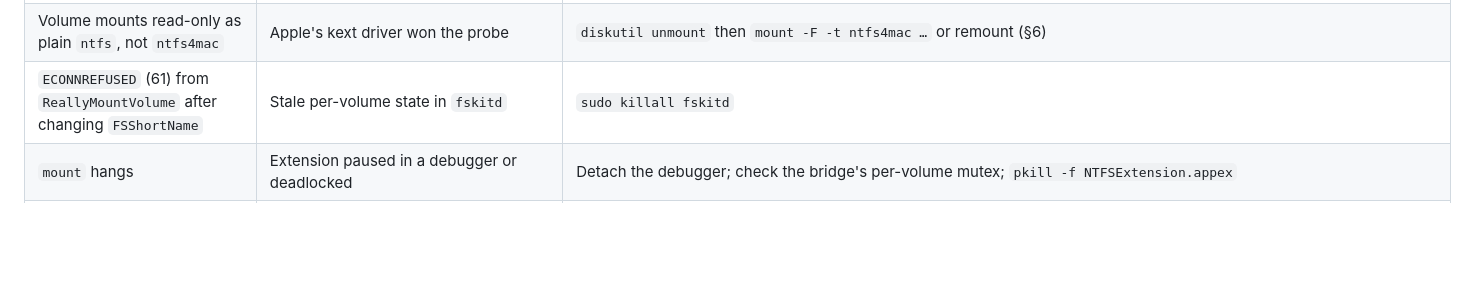
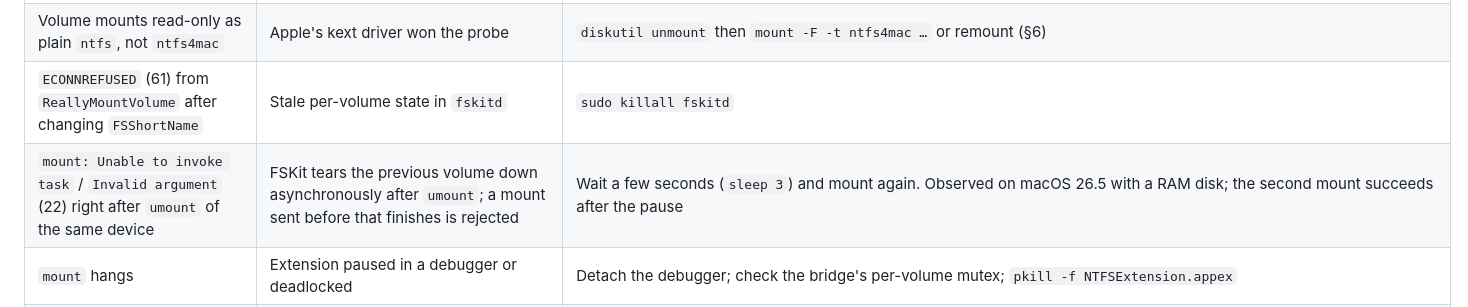
Before and after one commit to vahidzekic/ntfs4mac, a Markdown page: docs/TESTING.md, the part around the change. GitHub-like rendering; blank space fills up the shorter version.

Commit message:
TESTING: document remount-too-soon EINVAL after umount
Co-Authored-By: Claude Opus 5.5 <noreply@anthropic.com>
Claude-Session: https://claude.ai/code/session_01KFsojwYD2qU8F1843n16eK

```diff
--- a/docs/TESTING.md
+++ b/docs/TESTING.md
@@ -393,6 +393,7 @@ faster than the install/enable/mount cycle.
 | `mount -F` on a **physical** disk: `EACCES` opening `/dev/rdiskN` | Known FSKit permission issue, acknowledged by DTS | Test with `hdiutil`-attached images or RAM disks; for real disks use Disk Arbitration (`diskutil mount`) |
 | Volume mounts read-only as plain `ntfs`, not `ntfs4mac` | Apple's kext driver won the probe | `diskutil unmount` then `mount -F -t ntfs4mac …` or remount (§6) |
 | `ECONNREFUSED` (61) from `ReallyMountVolume` after changing `FSShortName` | Stale per-volume state in `fskitd` | `sudo killall fskitd` |
+| `mount: Unable to invoke task` / `Invalid argument` (22) right after `umount` of the same device | FSKit tears the previous volume down asynchronously after `umount`; a mount sent before that finishes is rejected | Wait a few seconds (`sleep 3`) and mount again. Observed on macOS 26.5 with a RAM disk; the second mount succeeds after the pause |
 | `mount` hangs | Extension paused in a debugger or deadlocked | Detach the debugger; check the bridge's per-volume mutex; `pkill -f NTFSExtension.appex` |
 | `EPERM` on read-write mount | Volume is hibernated / Fast Startup or unclean | Mount `-o rdonly`, or `-o remove_hiberfile` / `-o recover` (both write to the volume), or shut Windows down fully |
 | Disk Utility shows the volume as "Unknown" | `FSShortName` `ntfs4mac` doesn't map to a `/System/Library/Filesystems` bundle | Expected; see docs/FSKIT_MANIFEST.md "FSShortName and personality: decision" |
```
